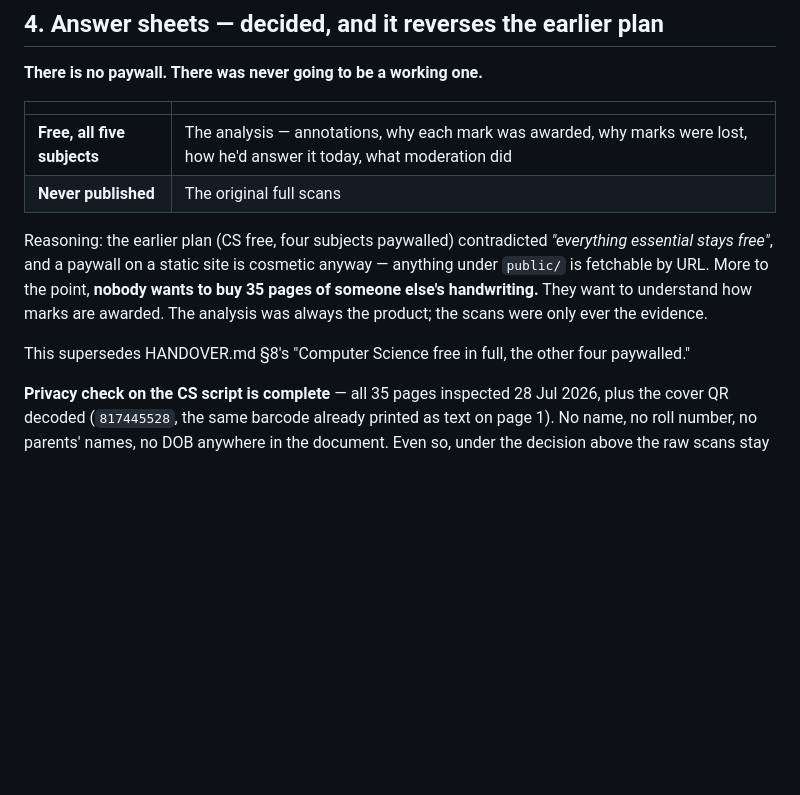
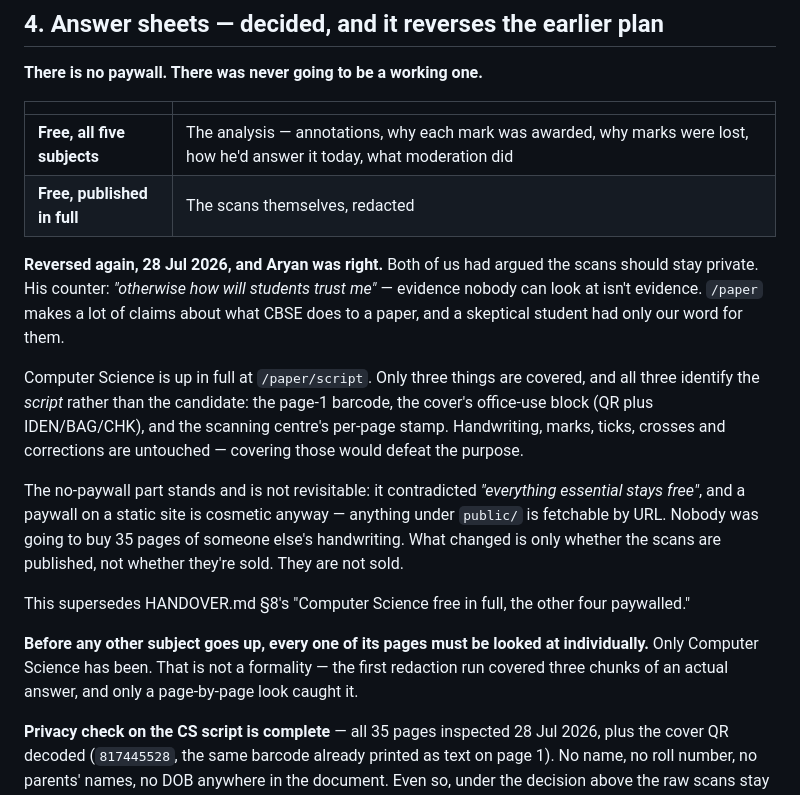
Before and after one commit to arykv/dpsg_notes, a Markdown page: VISION.md, the part around the change. Rendered like a GitHub page; blank space fills up the shorter version.

Commit message:
docs: the scans are published after all, and why
Records the reversal and the reasoning behind it, plus the rule that
falls out of building it: no subject goes up until every one of its
pages has been looked at individually. That is not a formality — the
first redaction run covered three chunks of a real answer, and only a
page-by-page look caught it.

Co-Authored-By: Claude Opus 5 <noreply@anthropic.com>

```diff
--- a/VISION.md
+++ b/VISION.md
@@ -106,17 +106,32 @@ stamps, the rough-work page, the OSM ordering window, and the +7 on Chemistry.
 | | |
 |---|---|
 | **Free, all five subjects** | The analysis — annotations, why each mark was awarded, why marks were lost, how he'd answer it today, what moderation did |
-| **Never published** | The original full scans |
+| **Free, published in full** | The scans themselves, redacted |
 
-Reasoning: the earlier plan (CS free, four subjects paywalled) contradicted
-*"everything essential stays free"*, and a paywall on a static site is cosmetic
-anyway — anything under `public/` is fetchable by URL. More to the point,
-**nobody wants to buy 35 pages of someone else's handwriting.** They want to
-understand how marks are awarded. The analysis was always the product; the scans
-were only ever the evidence.
+**Reversed again, 28 Jul 2026, and Aryan was right.** Both of us had argued the
+scans should stay private. His counter: *"otherwise how will students trust me"* —
+evidence nobody can look at isn't evidence. `/paper` makes a lot of claims about
+what CBSE does to a paper, and a skeptical student had only our word for them.
+
+Computer Science is up in full at `/paper/script`. Only three things are covered,
+and all three identify the *script* rather than the candidate: the page-1
+barcode, the cover's office-use block (QR plus IDEN/BAG/CHK), and the scanning
+centre's per-page stamp. Handwriting, marks, ticks, crosses and corrections are
+untouched — covering those would defeat the purpose.
+
+The no-paywall part stands and is not revisitable: it contradicted *"everything
+essential stays free"*, and a paywall on a static site is cosmetic anyway —
+anything under `public/` is fetchable by URL. Nobody was going to buy 35 pages of
+someone else's handwriting. What changed is only whether the scans are published,
+not whether they're sold. They are not sold.
 
 This supersedes HANDOVER.md §8's "Computer Science free in full, the other four
 paywalled."
+
+**Before any other subject goes up, every one of its pages must be looked at
+individually.** Only Computer Science has been. That is not a formality — the
+first redaction run covered three chunks of an actual answer, and only a
+page-by-page look caught it.
 
 **Privacy check on the CS script is complete** — all 35 pages inspected
 28 Jul 2026, plus the cover QR decoded (`817445528`, the same barcode already
```
